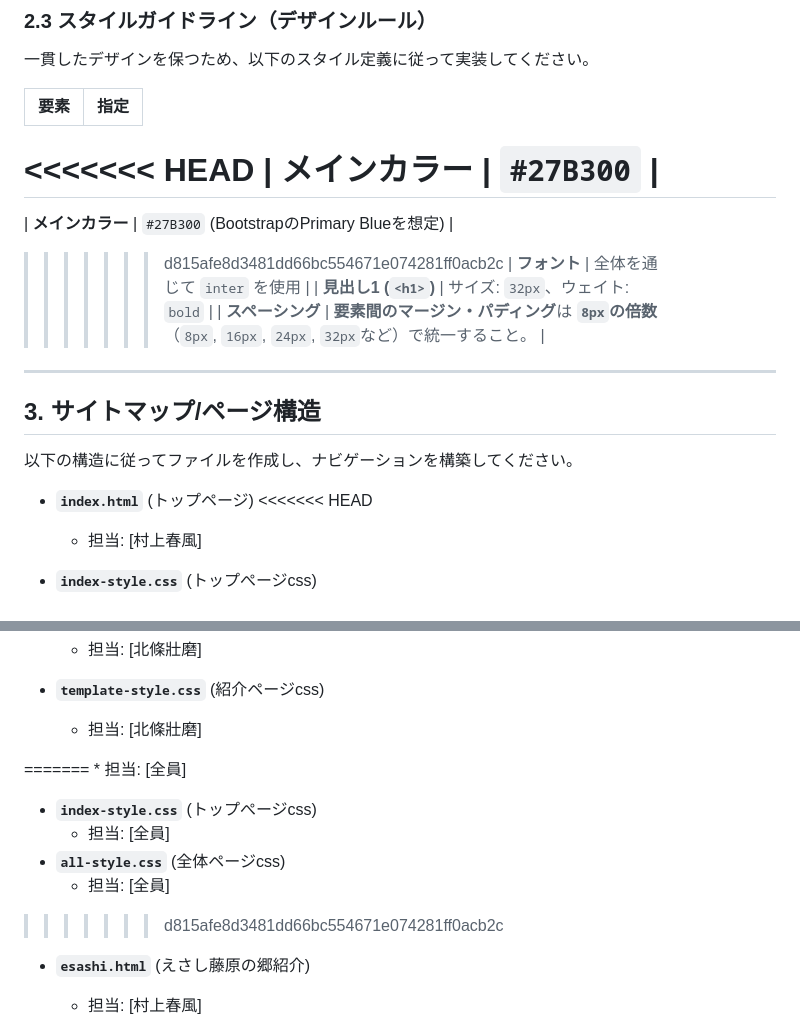
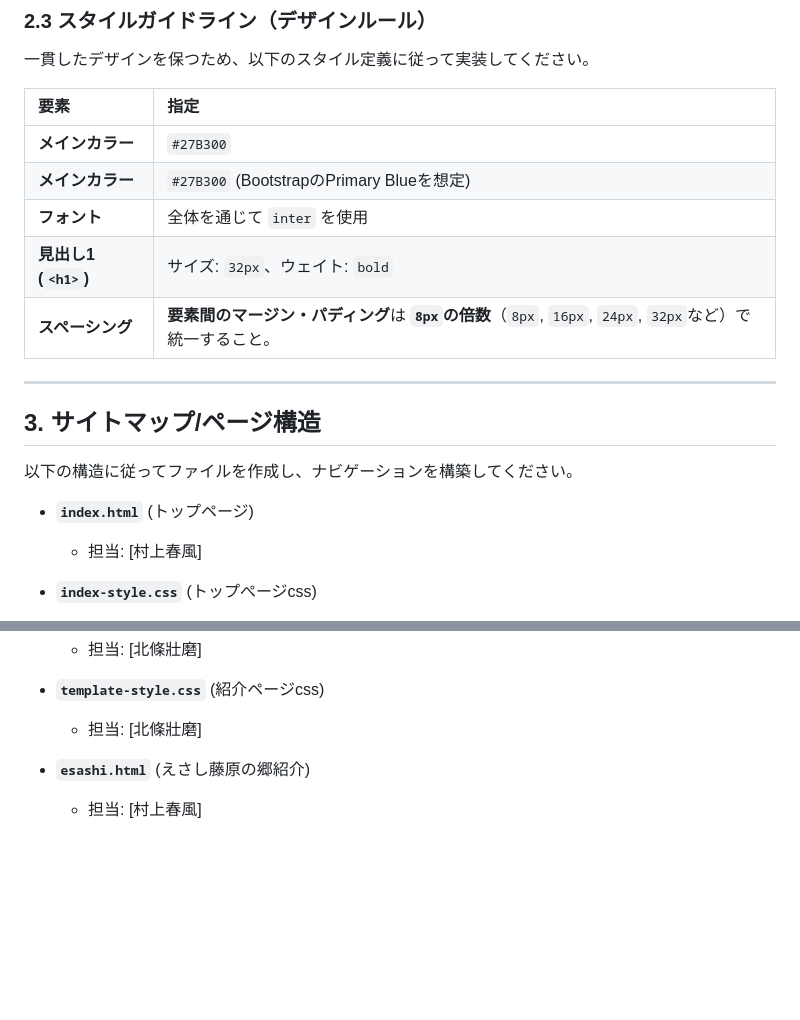
Before and after one commit to M-harukaze/teamharukaze, a Markdown page: README.md, 2 parts joined by grey strips. GitHub-like rendering; blank space fills up the shorter version.

Commit message:
README.mdの修正

```diff
--- a/README.md
+++ b/README.md
@@ -46,11 +46,8 @@ README.md　記載サンプル
 
 | 要素 | 指定 |
 | :--- | :--- |
-<<<<<<< HEAD
 | **メインカラー** | `#27B300` |
-=======
 | **メインカラー** | `#27B300` (BootstrapのPrimary Blueを想定) |
->>>>>>> d815afe8d3481dd66bc554671e074281ff0acb2c
 | **フォント** | 全体を通じて `inter` を使用 |
 | **見出し1 (`<h1>`)** | サイズ: `32px`、ウェイト: `bold` |
 | **スペーシング** | **要素間のマージン・パディング**は **`8px`の倍数**（`8px`, `16px`, `24px`, `32px`など）で統一すること。 |
@@ -62,7 +59,6 @@ README.md　記載サンプル
 以下の構造に従ってファイルを作成し、ナビゲーションを構築してください。
 
 * **`index.html`** (トップページ)
-<<<<<<< HEAD
     * 担当: [村上春風]
 * **`index-style.css`** (トップぺージcss)
     * 担当: [村上春風]
@@ -73,14 +69,6 @@ README.md　記載サンプル
     * 担当: [北條壯磨]
 * **`template-style.css`** (紹介ページcss)
     * 担当: [北條壯磨]
-
-=======
-    * 担当: [全員]
-* **`index-style.css`** (トップぺージcss)
-    * 担当: [全員]
-* **`all-style.css`** (全体ページcss)
-    * 担当: [全員]
->>>>>>> d815afe8d3481dd66bc554671e074281ff0acb2c
 
 
 * **`esashi.html`** (えさし藤原の郷紹介)
```
